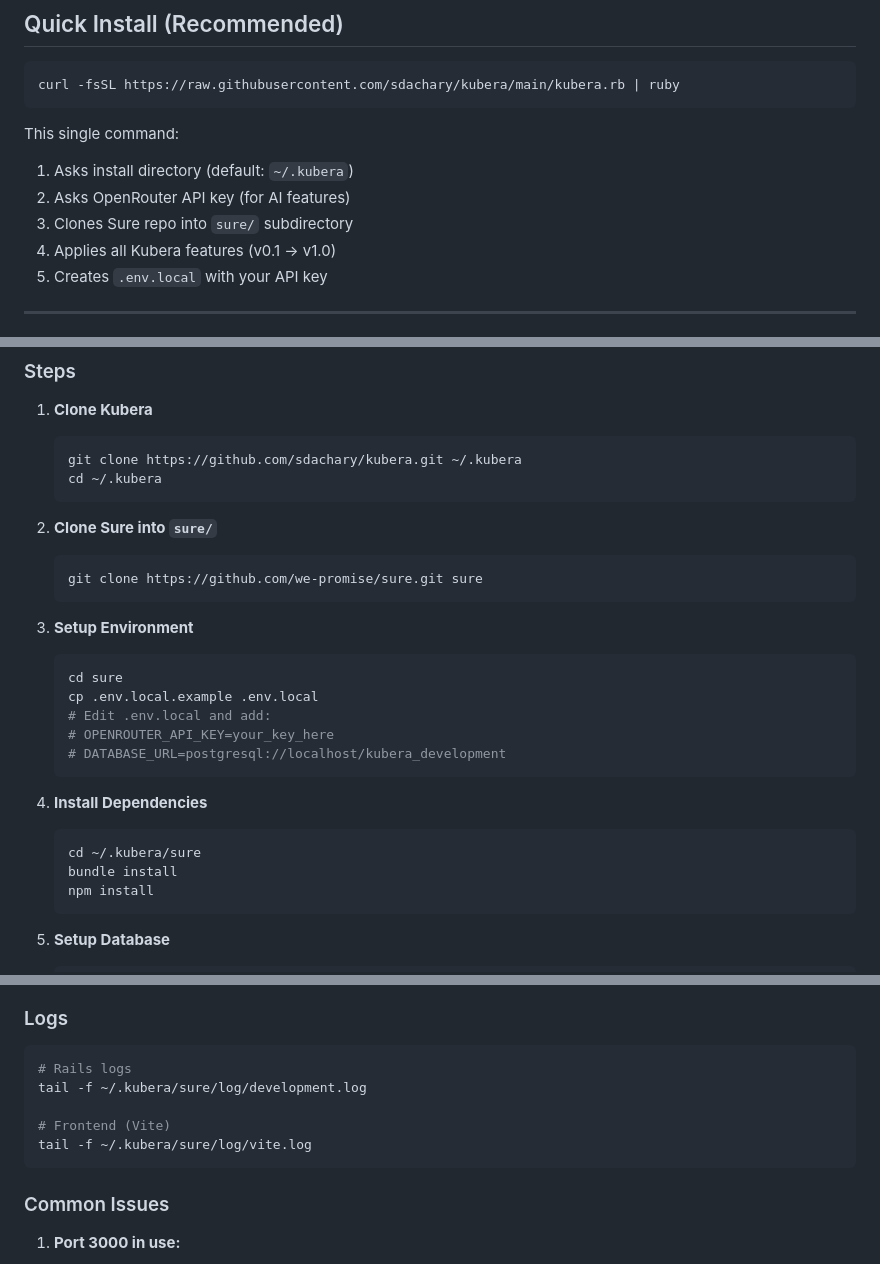
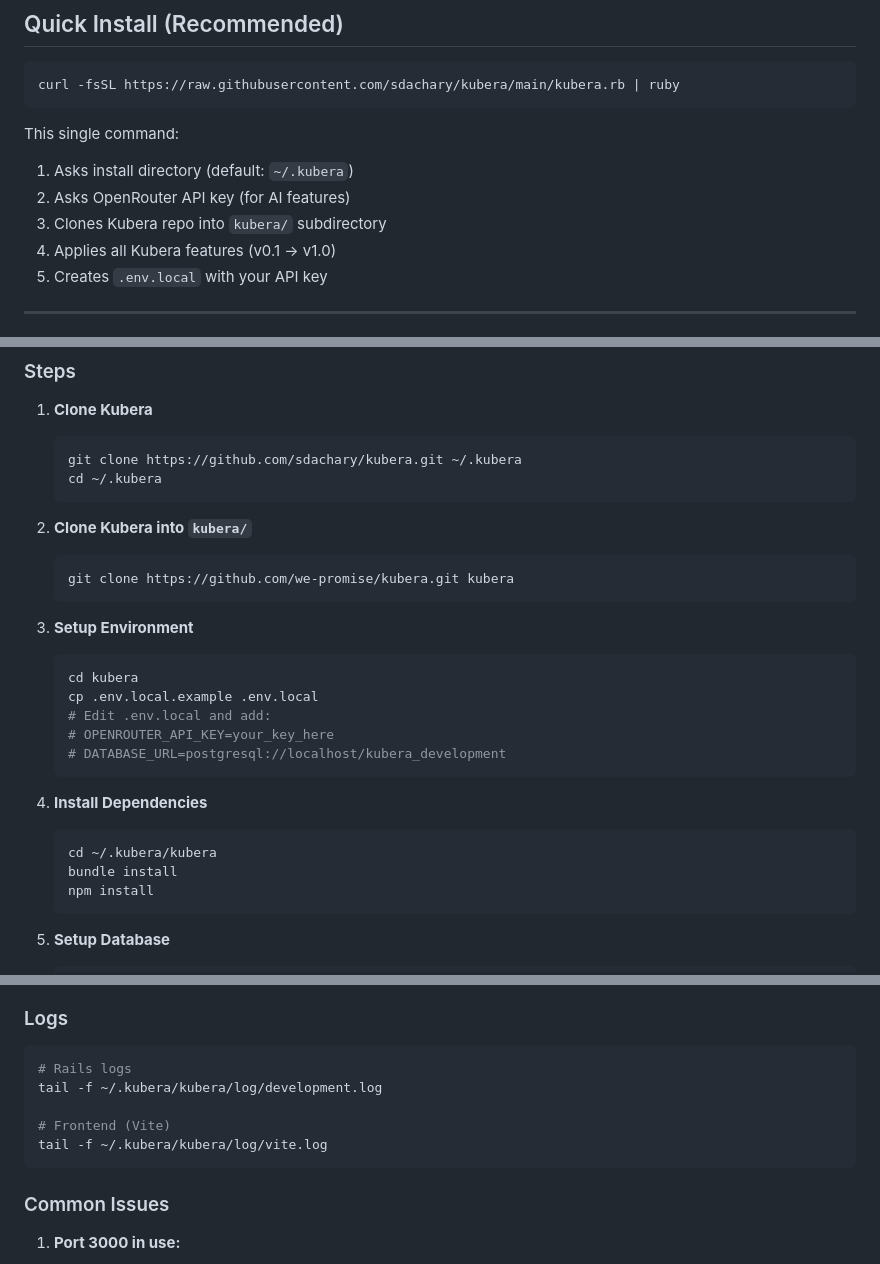
Before and after one commit to sdachary/kubera, a Markdown page: docs/INSTALL.md, 3 parts joined by grey strips. Rendered like a GitHub page.

Commit message:
docs: update INSTALL.md for independent Kubera app
- Remove Sure dependency references
- Update install commands for standalone app
- Reflect zero-config curl install

````diff
--- a/docs/INSTALL.md
+++ b/docs/INSTALL.md
@@ -9,7 +9,7 @@ curl -fsSL https://raw.githubusercontent.com/sdachary/kubera/main/kubera.rb | ru
 This single command:
 1. Asks install directory (default: `~/.kubera`)
 2. Asks OpenRouter API key (for AI features)
-3. Clones Sure repo into `sure/` subdirectory
+3. Clones Kubera repo into `kubera/` subdirectory
 4. Applies all Kubera features (v0.1 → v1.0)
 5. Creates `.env.local` with your API key
 
@@ -31,14 +31,14 @@ This single command:
    cd ~/.kubera
    ```
 
-2. **Clone Sure into `sure/`**
+2. **Clone Kubera into `kubera/`**
    ```bash
-   git clone https://github.com/we-promise/sure.git sure
+   git clone https://github.com/we-promise/kubera.git kubera
    ```
 
 3. **Setup Environment**
    ```bash
-   cd sure
+   cd kubera
    cp .env.local.example .env.local
    # Edit .env.local and add:
    # OPENROUTER_API_KEY=your_key_here
@@ -47,7 +47,7 @@ This single command:
 
 4. **Install Dependencies**
    ```bash
-   cd ~/.kubera/sure
+   cd ~/.kubera/kubera
    bundle install
    npm install
    ```
@@ -165,10 +165,10 @@ curl http://localhost:3000/api/v1/export/pdf > financial-plan.pdf
 ### Logs
 ```bash
 # Rails logs
-tail -f ~/.kubera/sure/log/development.log
+tail -f ~/.kubera/kubera/log/development.log
 
 # Frontend (Vite)
-tail -f ~/.kubera/sure/log/vite.log
+tail -f ~/.kubera/kubera/log/vite.log
 ```
 
 ### Common Issues
````
Also changed, not shown: other parts of docs/INSTALL.md (+1 -1 lines).
